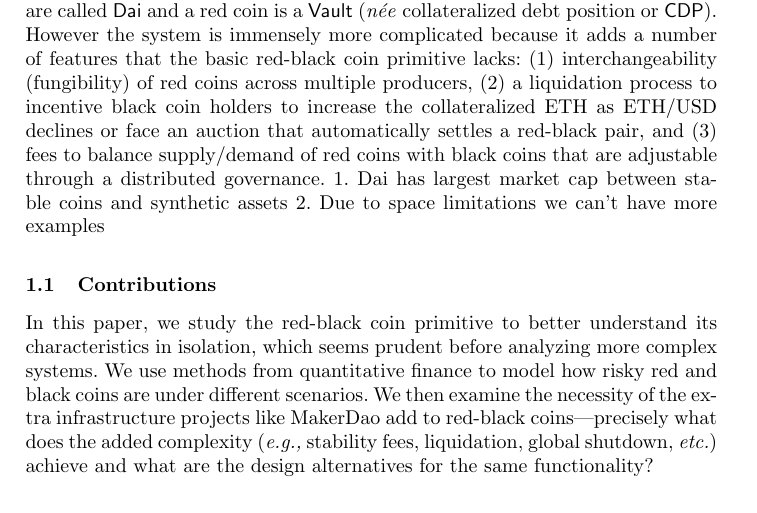
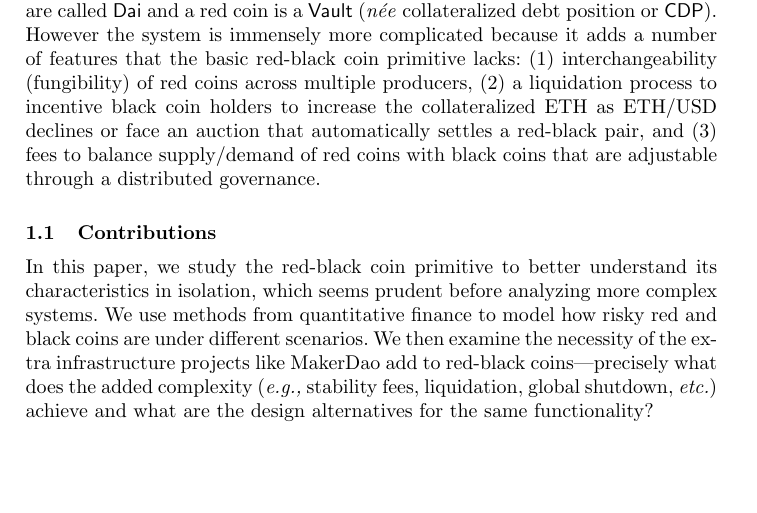
Before and after one commit to GreatSoshiant/Monte-Carlo, a LaTeX thesis (latex/LNCS/main.tex, which reads latex/LNCS/sections/body.tex): part of page 2 of 9, cut so that both start at the same text, the shorter picture padded with empty space. Compiled offline with pdfLaTeX.

Commit message:
minor change

```diff
--- a/latex/LNCS/sections/body.tex
+++ b/latex/LNCS/sections/body.tex
@@ -14,8 +14,11 @@ The key idea is that the black coin will nearly always be worth the equivalent o
 
 \paragraph{Relation to Dai.} Red-black coins are a primitive that has been used to build larger stablecoin systems like MakerDAO's currency \dai. In Maker, black coins are called \dai and a red coin is a \vault (\nee collateralized debt position or \cdp). However the system is immensely more complicated because it adds a number of features that the basic red-black coin primitive lacks: (1) interchangeability (fungibility) of red coins across multiple producers, (2) a liquidation process to incentive black coin holders to increase the collateralized ETH as ETH/USD declines or face an auction that automatically settles a red-black pair, and (3) fees to balance supply/demand of red coins with black coins that are adjustable through a distributed governance.
 %Mentioning why we choose Dai to describe on the paper
- 1. Dai has largest market cap between stable coins and synthetic assets
- 2. Due to space limitations we can't have more examples
+ %1. Dai has largest market cap between stable coins and synthetic assets
+ %2. Due to space limitations we can't have more examples
+
+%Somewhere we can put this:
+%In this paper we are talking about some known financial instruments like Forward, %Futures, and options but we cannot describe them in detail because of space %limitations. For more detail the reader can use Options, futures and other %derivatives book by John C. Hull
 \subsection{Contributions} In this paper, we study the red-black coin primitive to better understand its characteristics in isolation, which seems prudent before analyzing more complex systems. We use methods from quantitative finance to model how risky red and black coins are under different scenarios. We then examine the necessity of the extra infrastructure projects like MakerDao add to red-black coins---precisely what does the added complexity (\eg stability fees, liquidation, global shutdown, \etc) achieve and what are the design alternatives for the same functionality?
 
 \subsection{Related Work} Several systemization of knowledge papers cover stablecoins~\cite{PHP+19,MSS20,CDM20}. Our notion of a red-black coin is inspired by the `indirectly-backed' classification from~\cite{CDM20}. Maker is considered a decentralized finance (DeFi) project and it (and other DeFi projects) has been studied from orthogonal angles including attacks/measurements on governance and oracles, attacks using flash loans, and modelling liquidity crises~\cite{GRB20,GPH+20,QZLG20,KMM20}. Our financial modelling uses the same methodology as~\cite{GPH+20}. Other projects built on the red-black primitive (for both stablecoins and synthetic assets) include Synthetix's sUSD, Kava's USDX, UMA, and BitUSD.
```
